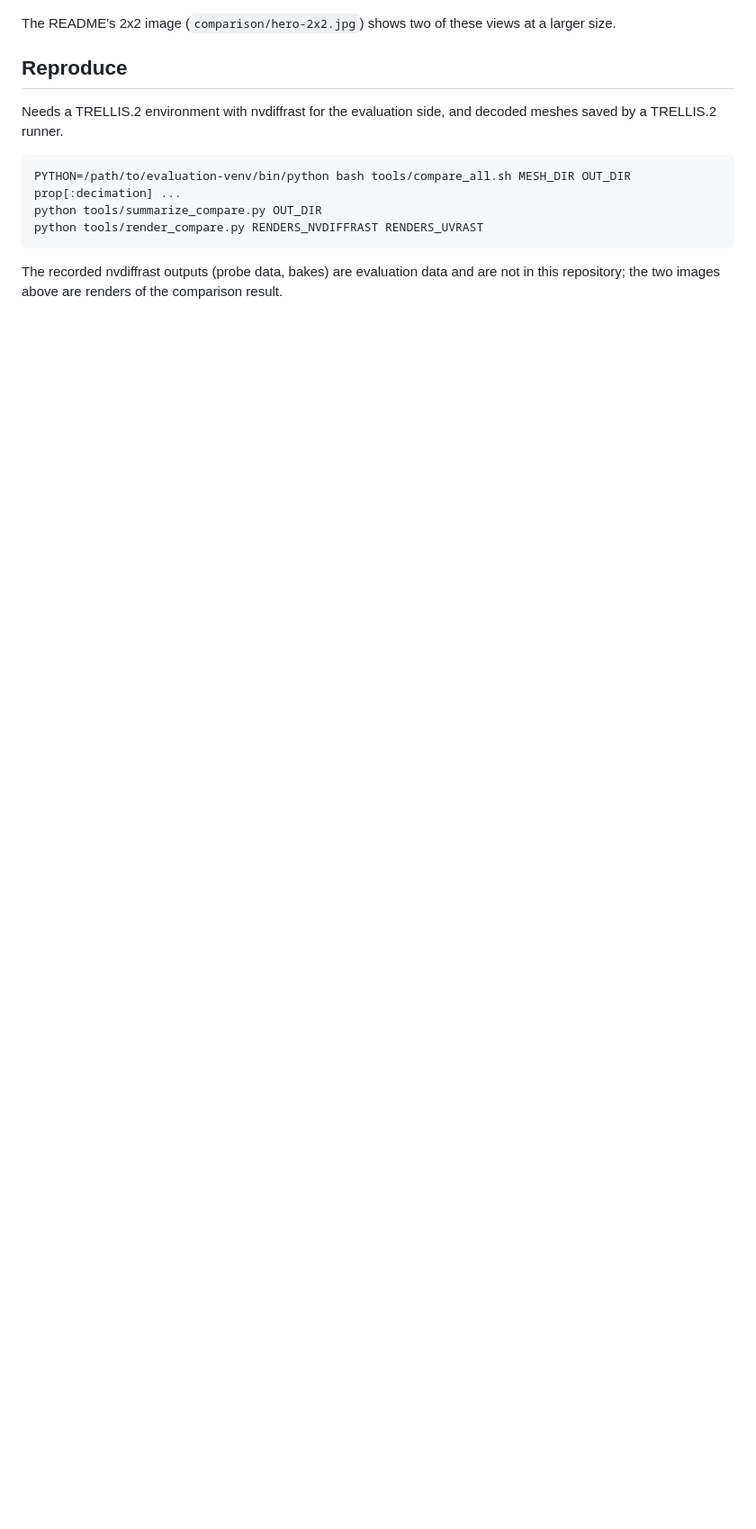
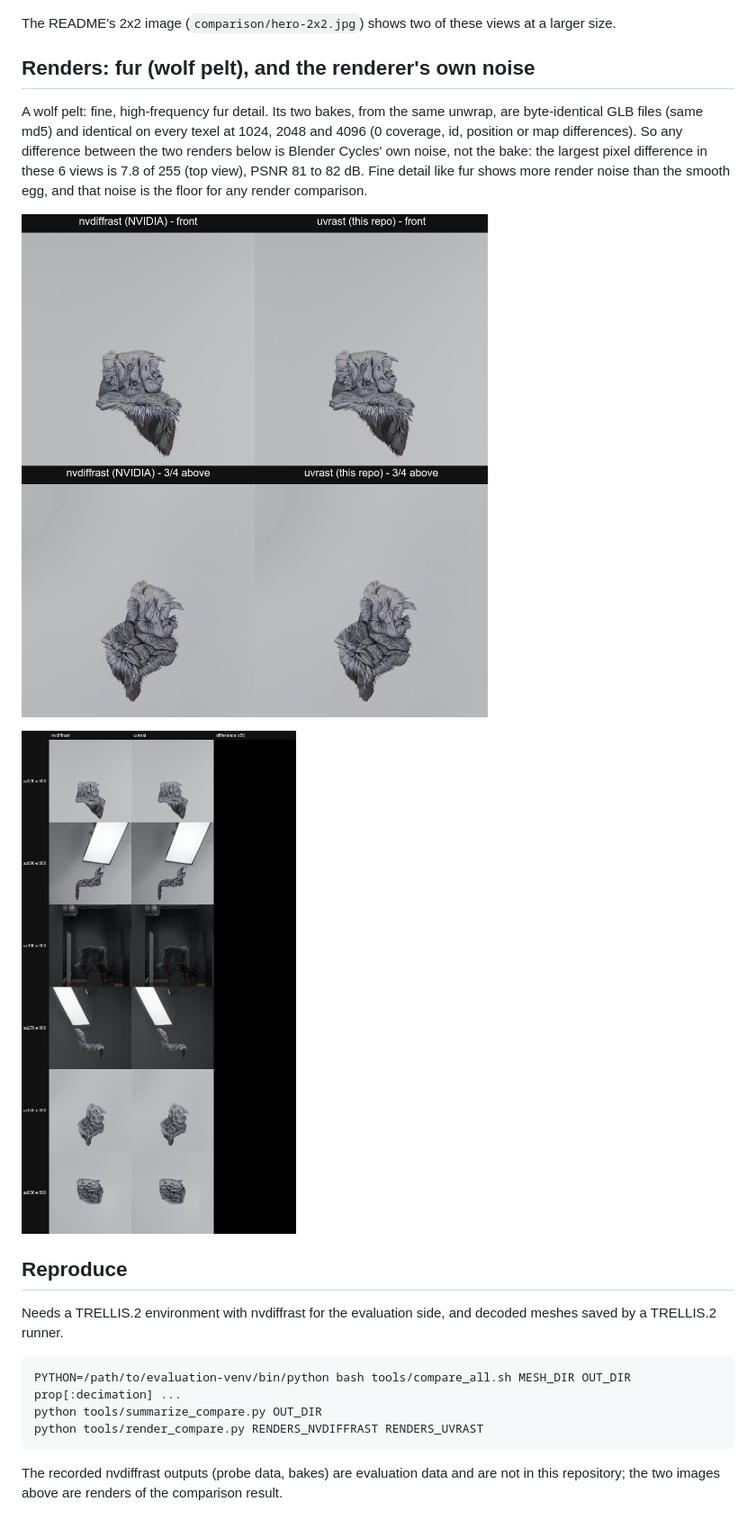
Before and after one commit to memgrafter/uvrast, a Markdown page: docs/COMPARISON.md, the part around one of its changes. Shown at 90% size. Drawn GitHub-style; pictures changed too: docs/comparison/fur-2x2.jpg (added), docs/comparison/fur-renders-6-views.jpg (added); blank space fills up the shorter version.

```diff
--- a/docs/COMPARISON.md
+++ b/docs/COMPARISON.md
@@ -55,6 +70,18 @@ difference in these 6 views is 1 of 255, the size of the renderer's own noise.
 
 The README's 2x2 image (`comparison/hero-2x2.jpg`) shows two of these views at a larger size.
 
+## Renders: fur (wolf pelt), and the renderer's own noise
+
+A wolf pelt: fine, high-frequency fur detail. Its two bakes, from the same unwrap, are byte-identical GLB files (same
+md5) and identical on every texel at 1024, 2048 and 4096 (0 coverage, id, position or map differences). So any
+difference between the two renders below is Blender Cycles' own noise, not the bake: the largest pixel difference in
+these 6 views is 7.8 of 255 (top view), PSNR 81 to 82 dB. Fine detail like fur shows more render noise than the
+smooth egg, and that noise is the floor for any render comparison.
+
+![The wolf pelt baked with nvdiffrast (left) and uvrast (right), two views](comparison/fur-2x2.jpg)
+
+![Wolf pelt: nvdiffrast, uvrast and the difference x50 in 6 views](comparison/fur-renders-6-views.jpg)
+
 ## Reproduce
 
 Needs a TRELLIS.2 environment with nvdiffrast for the evaluation side, and decoded meshes saved by a TRELLIS.2
```
Also changed, not shown: other parts of docs/COMPARISON.md (+15 -0 lines), README.md (+2 -2 lines).
